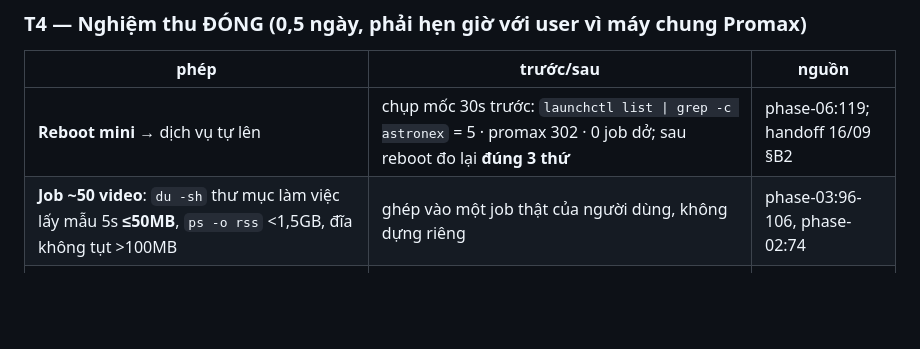
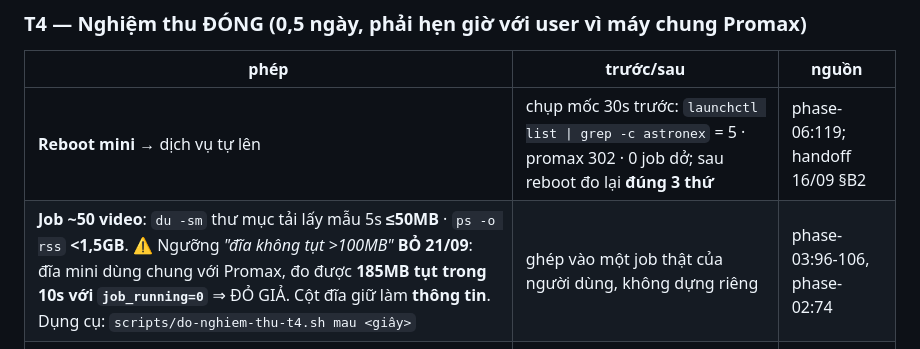
Before and after one commit to namhd-SG/video-download, a Markdown page: plans/260917-1445-plan-tong-de-dong-tool/plan.md, the part around the change. Drawn GitHub-style; blank space fills up the shorter version.

```diff
--- a/plans/260917-1445-plan-tong-de-dong-tool/plan.md
+++ b/plans/260917-1445-plan-tong-de-dong-tool/plan.md
@@ -76,7 +76,7 @@ Chỗ đứng trong plan: **sau T1, song song T2**, worktree riêng từ `origin
 | phép | trước/sau | nguồn |
 |---|---|---|
 | **Reboot mini** → dịch vụ tự lên | chụp mốc 30s trước: `launchctl list \| grep -c astronex` = 5 · promax 302 · 0 job dở; sau reboot đo lại **đúng 3 thứ** | phase-06:119; handoff 16/09 §B2 |
-| **Job ~50 video**: `du -sh` thư mục làm việc lấy mẫu 5s **≤50MB**, `ps -o rss` <1,5GB, đĩa không tụt >100MB | ghép vào một job thật của người dùng, không dựng riêng | phase-03:96-106, phase-02:74 |
+| **Job ~50 video**: `du -sm` thư mục tải lấy mẫu 5s **≤50MB** · `ps -o rss` **<1,5GB**. ⚠ Ngưỡng *"đĩa không tụt >100MB"* **BỎ 21/09**: đĩa mini dùng chung với Promax, đo được **185MB tụt trong 10s với `job_running=0`** ⇒ ĐỎ GIẢ. Cột đĩa giữ làm **thông tin**. Dụng cụ: `scripts/do-nghiem-thu-t4.sh mau <giây>` | ghép vào một job thật của người dùng, không dựng riêng | phase-03:96-106, phase-02:74 |
 | **Hai người bấm cùng lúc** → tuần tự, jar không lẫn | log worker: 2 job `running` không bao giờ chồng thời gian; `cookies_path` đi vào `download_all` đúng chủ (test đã có `0fa50a0`) | phase-06:126 |
 | Link Drive **mở được bằng mắt** | 1 lần | handoff 16/09 |
 | Đổi `status: completed` cho `plans/260914-1412-…/plan.md`; CHECKLIST mục B2 tick kèm giờ | | |
```
Also changed, not shown: plans/260914-1412-tool-len-mini-va-domain/phase-03-vong-doi-file.md (+11 -1 lines).
